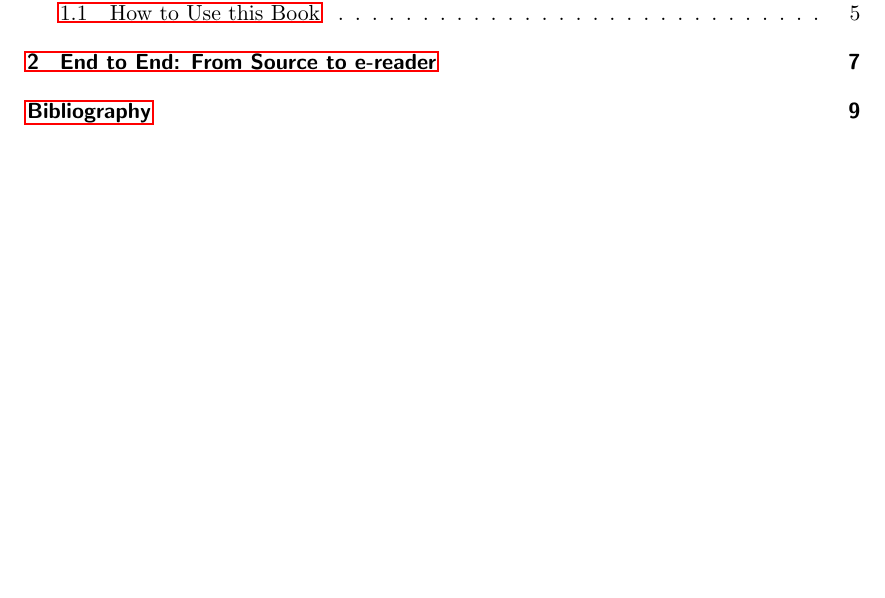
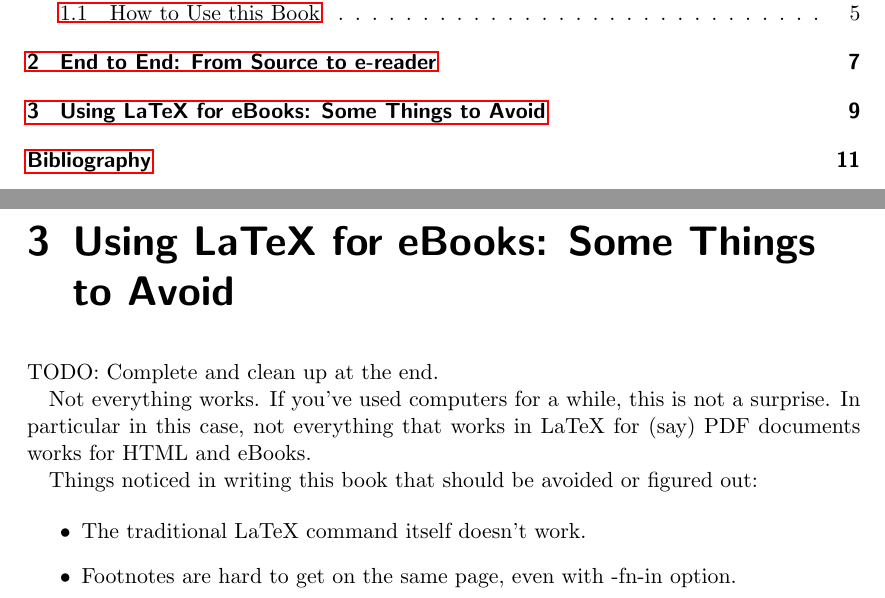
Before and after one commit to dwiddows/ebookbook, a LaTeX thesis (ebookbook.tex, which reads chapters/tex_for_ebooks_problems.tex): part of page 3 of 9 before the commit and two parts of pages 3 and 9 of 11 after it, the two joined at a grey line, cut so that both start at the same text, the shorter picture padded with empty space. Compiled offline with pdfLaTeX.

Commit message:
Added TOTO stub for gotchas chapter

```diff
--- /dev/null
+++ b/chapters/tex_for_ebooks_problems.tex
@@ -0,0 +1,14 @@
+%%%
+\chapter{Using \latex for eBooks: Some Things to Avoid}
+
+TODO: Complete and clean up at the end.
+
+Not everything works. If you've used computers for a while, this is not a surprise. In particular in this case,
+not everything that works in \latex for (say) PDF documents works for HTML and eBooks.
+
+Things noticed in writing this book that should be avoided or figured out:
+
+\begin{itemize}
+    \item The traditional \latex command itself doesn't work.
+    \item Footnotes are hard to get on the same page, even with -fn-in option.
+\end{itemize}
```
Also changed, not shown: ebookbook.tex (+3 -0 lines).
